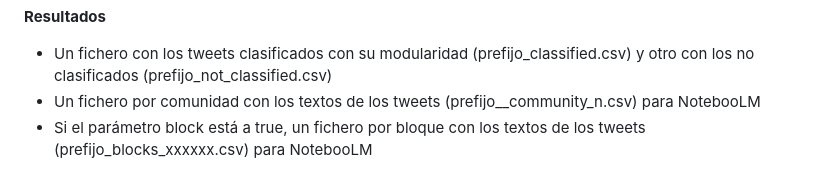
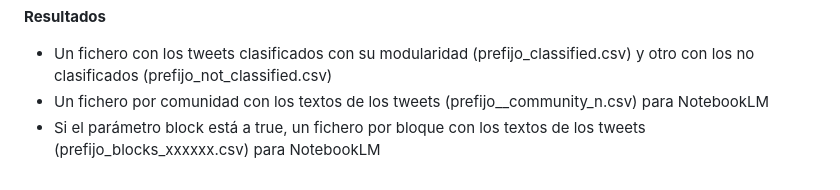
Before and after one commit to congosto/twscrapeR_notebook, a Markdown page: README.md, the part around the change. Drawn GitHub-style.

```diff
--- a/README.md
+++ b/README.md
@@ -141,5 +141,5 @@ Este script clasifica los tweets según la "modularity class" calculada con Geph
 **Resultados**
 
 -   Un fichero con los tweets clasificados con su modularidad (prefijo_classified.csv) y otro con los no clasificados (prefijo_not_classified.csv)
--   Un fichero por comunidad con los textos de los tweets (prefijo\_\_community_n.csv) para NotebooLM
--   Si el parámetro block está a true, un fichero por bloque con los textos de los tweets (prefijo_blocks_xxxxxx.csv) para NotebooLM
+-   Un fichero por comunidad con los textos de los tweets (prefijo\_\_community_n.csv) para NotebookLM
+-   Si el parámetro block está a true, un fichero por bloque con los textos de los tweets (prefijo_blocks_xxxxxx.csv) para NotebookLM
```
